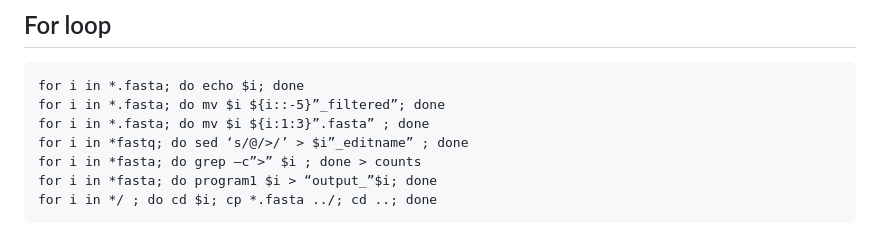
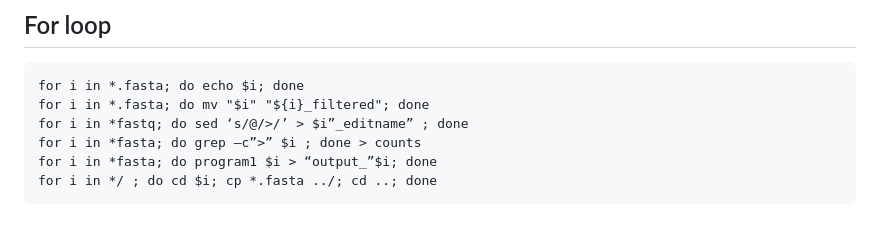
Before and after one commit to LDoni/Microbiologia_Molecolare_2025, a Markdown page: BASH/introduzione_BASH.md, the part around the change. Drawn GitHub-style.

````diff
--- a/BASH/introduzione_BASH.md
+++ b/BASH/introduzione_BASH.md
@@ -111,8 +111,7 @@ echo '$var1' #print var1
 ## For loop
 ```
 for i in *.fasta; do echo $i; done
-for i in *.fasta; do mv $i ${i::-5}”_filtered”; done
-for i in *.fasta; do mv $i ${i:1:3}”.fasta” ; done
+for i in *.fasta; do mv "$i" "${i}_filtered"; done
 for i in *fastq; do sed ‘s/@/>/’ > $i”_editname” ; done
 for i in *fasta; do grep –c”>” $i ; done > counts
 for i in *fasta; do program1 $i > “output_”$i; done
````
